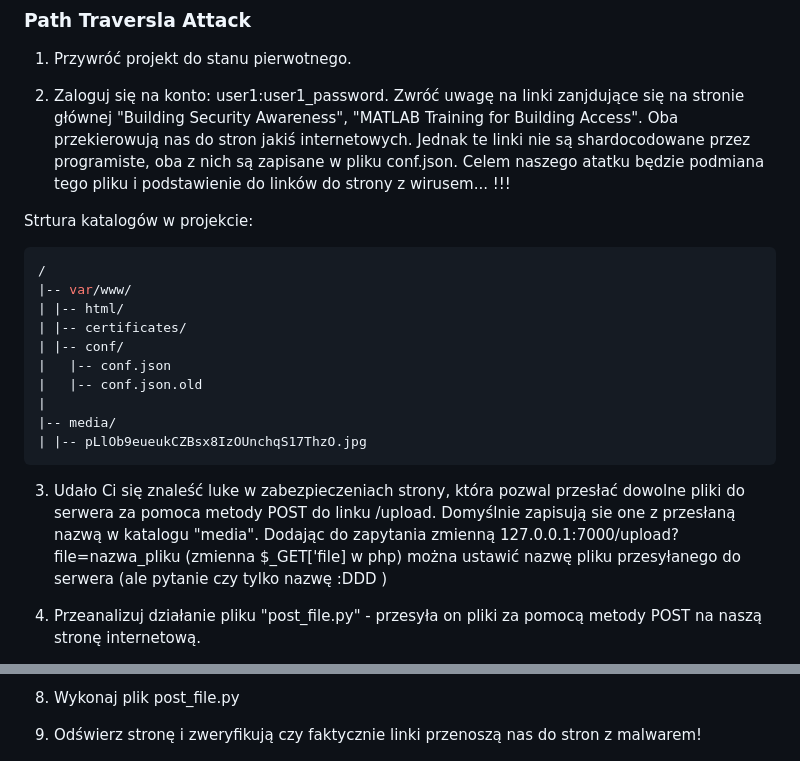
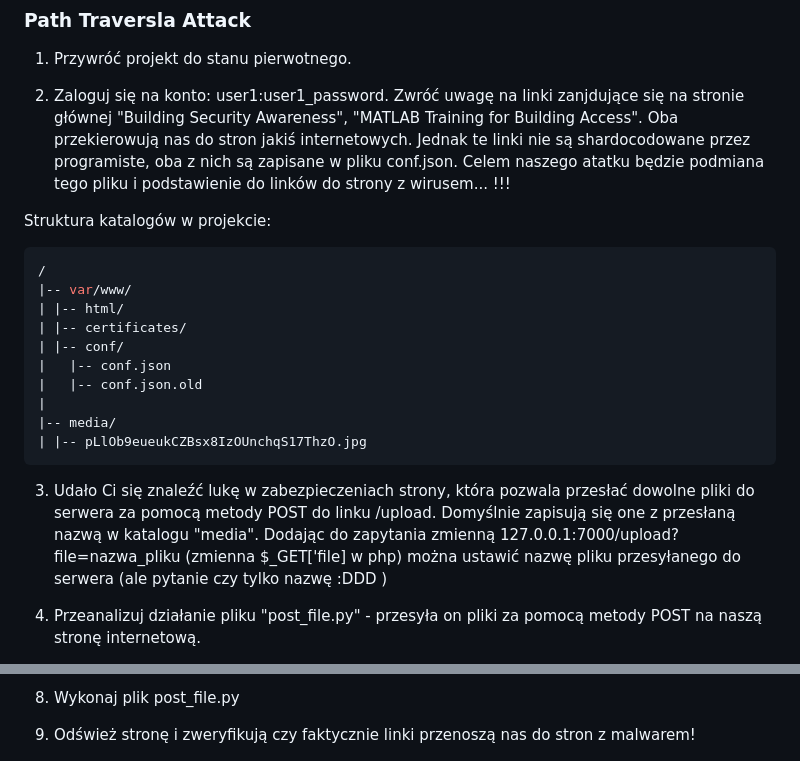
Before and after one commit to Matnit02/BAIiM, a Markdown page: README.md, 2 parts joined by grey strips. GitHub-like rendering.

Commit message:
README.md typo

````diff
--- a/README.md
+++ b/README.md
@@ -300,7 +300,7 @@ echo '<script>alert("Mandarynki i banany")</script>';
 
 2. Zaloguj się na konto: user1:user1_password. Zwróć uwagę na linki zanjdujące się na stronie głównej "Building Security Awareness", "MATLAB Training for Building Access". Oba przekierowują nas do stron jakiś internetowych. Jednak te linki nie są shardocodowane przez programiste, oba z nich są zapisane w pliku conf.json. Celem naszego atatku będzie podmiana tego pliku i podstawienie do linków do strony z wirusem... !!!
 
-Strtura katalogów w projekcie:
+Struktura  katalogów w projekcie:
 
 ```bash
 /
@@ -315,7 +315,7 @@ Strtura katalogów w projekcie:
 | |-- pLlOb9eueukCZBsx8IzOUnchqS17ThzO.jpg
 ```
 
-3.  Udało Ci się znaleść luke w zabezpieczeniach strony, która pozwal przesłać dowolne pliki do serwera za pomoca metody POST do linku /upload. Domyślnie zapisują sie one z przesłaną nazwą w katalogu "media". Dodając do zapytania zmienną 127.0.0.1:7000/upload?file=nazwa_pliku (zmienna $\_GET['file] w php) można ustawić nazwę pliku przesyłanego do serwera (ale pytanie czy tylko nazwę :DDD )
+3.  Udało Ci się znaleźć lukę w zabezpieczeniach strony, która pozwala przesłać dowolne pliki do serwera za pomocą metody POST do linku /upload. Domyślnie zapisują się one z przesłaną nazwą w katalogu "media". Dodając do zapytania zmienną 127.0.0.1:7000/upload?file=nazwa_pliku (zmienna $\_GET['file] w php) można ustawić nazwę pliku przesyłanego do serwera (ale pytanie czy tylko nazwę :DDD )
 
 4.  Przeanalizuj działanie pliku "post_file.py" - przesyła on pliki za pomocą metody POST na naszą stronę internetową.
 
@@ -331,7 +331,7 @@ Strtura katalogów w projekcie:
 
 8. Wykonaj plik post_file.py
 
-9. Odświerz stronę i zweryfikują czy faktycznie linki przenoszą nas do stron z malwarem!
+9. Odśwież stronę i zweryfikują czy faktycznie linki przenoszą nas do stron z malwarem!
 
 !['Zakończone zadanie 5'](/img/fnish5.png)
 
````
